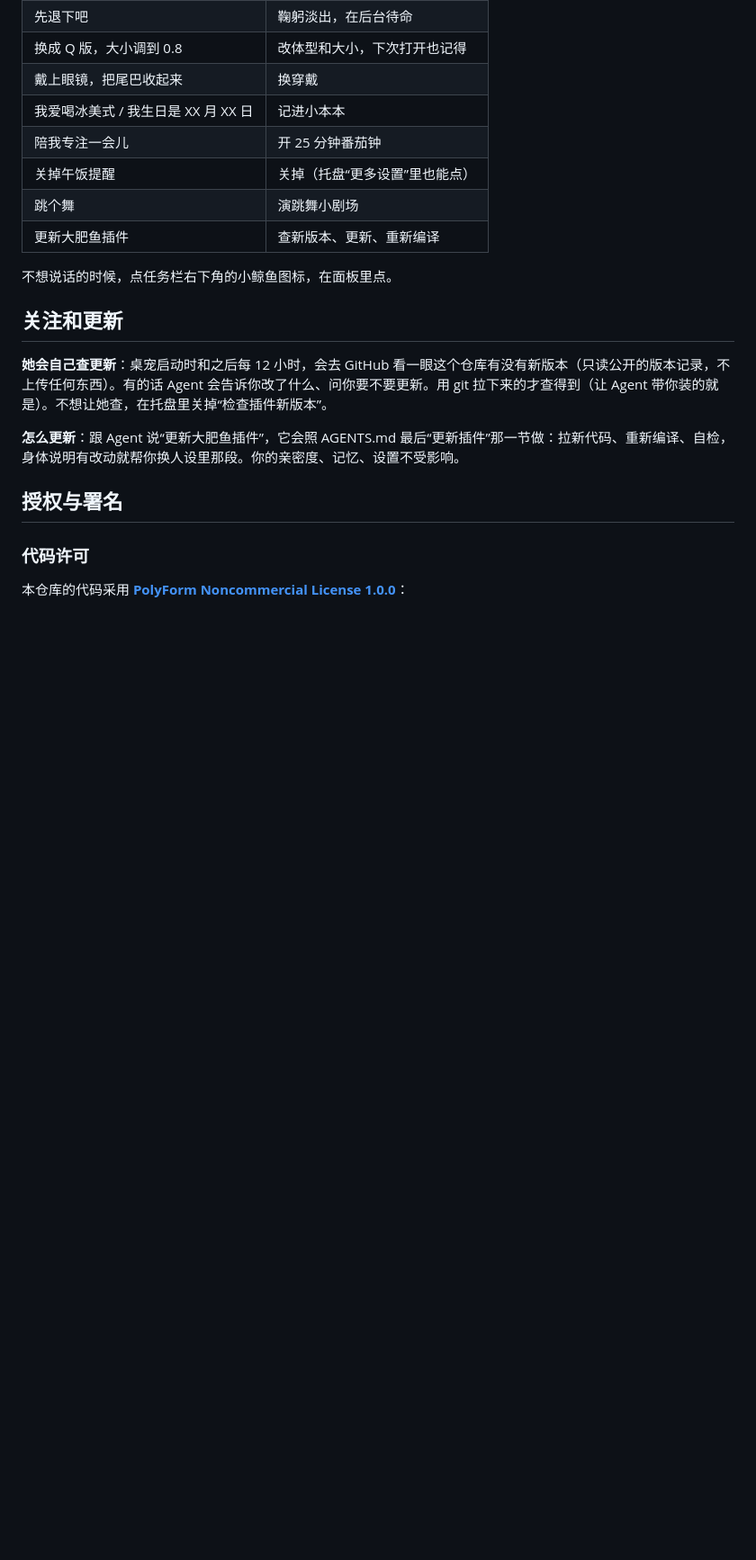
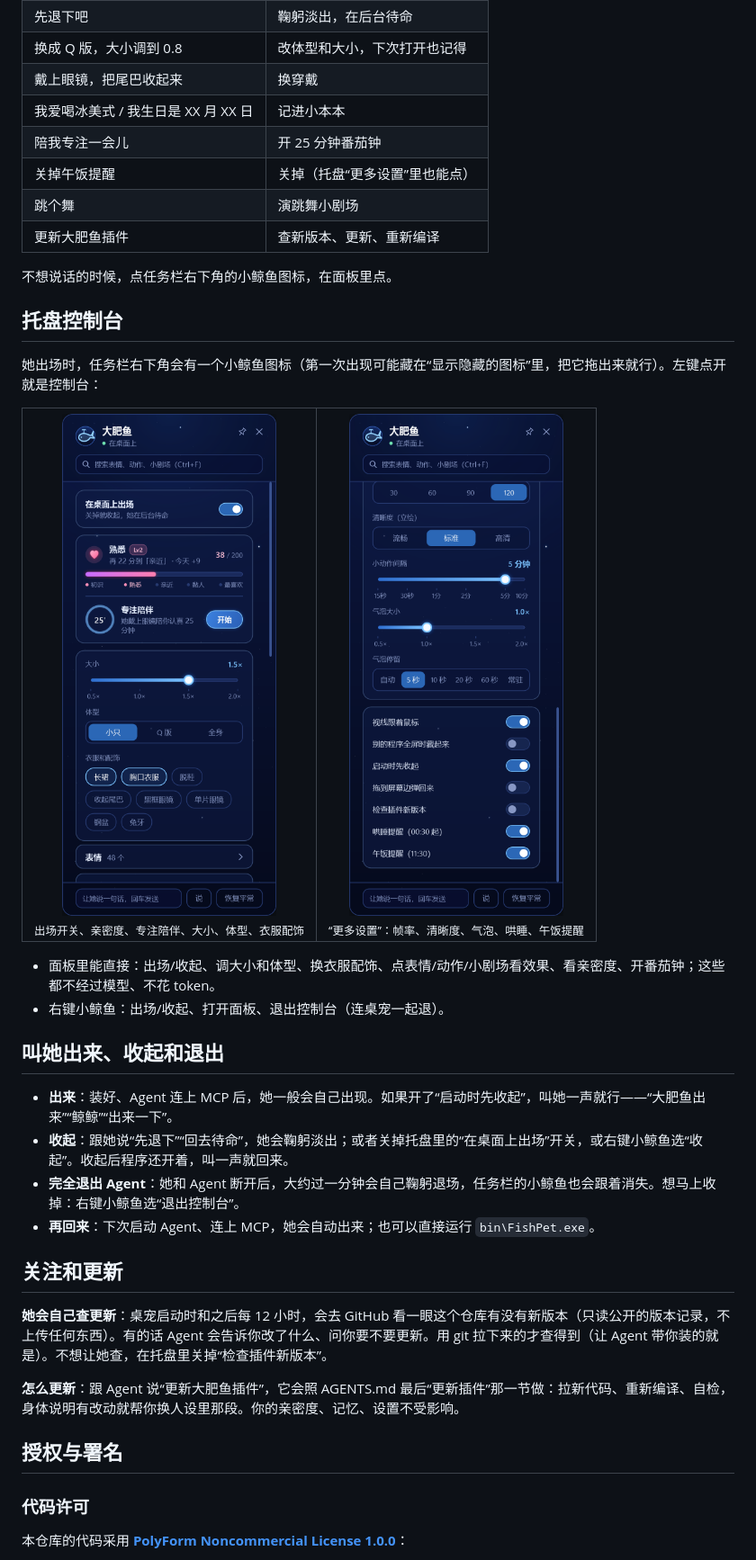
Before and after one commit to Rockau/DeepFish-desktop-pet, a Markdown page: README.md, the part around the change. Shown at 90% size. Rendered like a GitHub page; pictures changed too: docs/demo/tray-settings.png (added), docs/demo/tray.png (added); blank space fills up the shorter version.

Commit message:
README 加托盘控制台和出场/收起/退出说明；Agent 断开一分钟后自动退场

```diff
--- a/README.md
+++ b/README.md
@@ -114,6 +114,33 @@
 
 不想说话的时候，点任务栏右下角的小鲸鱼图标，在面板里点。
 
+## 托盘控制台
+
+她出场时，任务栏右下角会有一个小鲸鱼图标（第一次出现可能藏在“显示隐藏的图标”里，把它拖出来就行）。左键点开就是控制台：
+
+<table align="center">
+  <tr>
+    <td align="center" valign="top">
+      <img src="docs/demo/tray.png" width="300" alt="托盘控制台"><br>
+      <sub>出场开关、亲密度、专注陪伴、大小、体型、衣服配饰</sub>
+    </td>
+    <td align="center" valign="top">
+      <img src="docs/demo/tray-settings.png" width="300" alt="更多设置"><br>
+      <sub>“更多设置”：帧率、清晰度、气泡、哄睡、午饭提醒</sub>
+    </td>
+  </tr>
+</table>
+
+- 面板里能直接：出场/收起、调大小和体型、换衣服配饰、点表情/动作/小剧场看效果、看亲密度、开番茄钟；这些都不经过模型、不花 token。
+- 右键小鲸鱼：出场/收起、打开面板、退出控制台（连桌宠一起退）。
+
+## 叫她出来、收起和退出
+
+- **出来**：装好、Agent 连上 MCP 后，她一般会自己出现。如果开了“启动时先收起”，叫她一声就行——“大肥鱼出来”“鲸鲸”“出来一下”。
+- **收起**：跟她说“先退下”“回去待命”，她会鞠躬淡出；或者关掉托盘里的“在桌面上出场”开关，或右键小鲸鱼选“收起”。收起后程序还开着，叫一声就回来。
+- **完全退出 Agent**：她和 Agent 断开后，大约过一分钟会自己鞠躬退场，任务栏的小鲸鱼也会跟着消失。想马上收掉：右键小鲸鱼选“退出控制台”。
+- **再回来**：下次启动 Agent、连上 MCP，她会自动出来；也可以直接运行 `bin\FishPet.exe`。
+
 ## 关注和更新
 
 **她会自己查更新**：桌宠启动时和之后每 12 小时，会去 GitHub 看一眼这个仓库有没有新版本（只读公开的版本记录，不上传任何东西）。有的话 Agent 会告诉你改了什么、问你要不要更新。用 git 拉下来的才查得到（让 Agent 带你装的就是）。不想让她查，在托盘里关掉“检查插件新版本”。
```
Also changed, not shown: AGENTS.md (+2 -2 lines), 2 other files.
